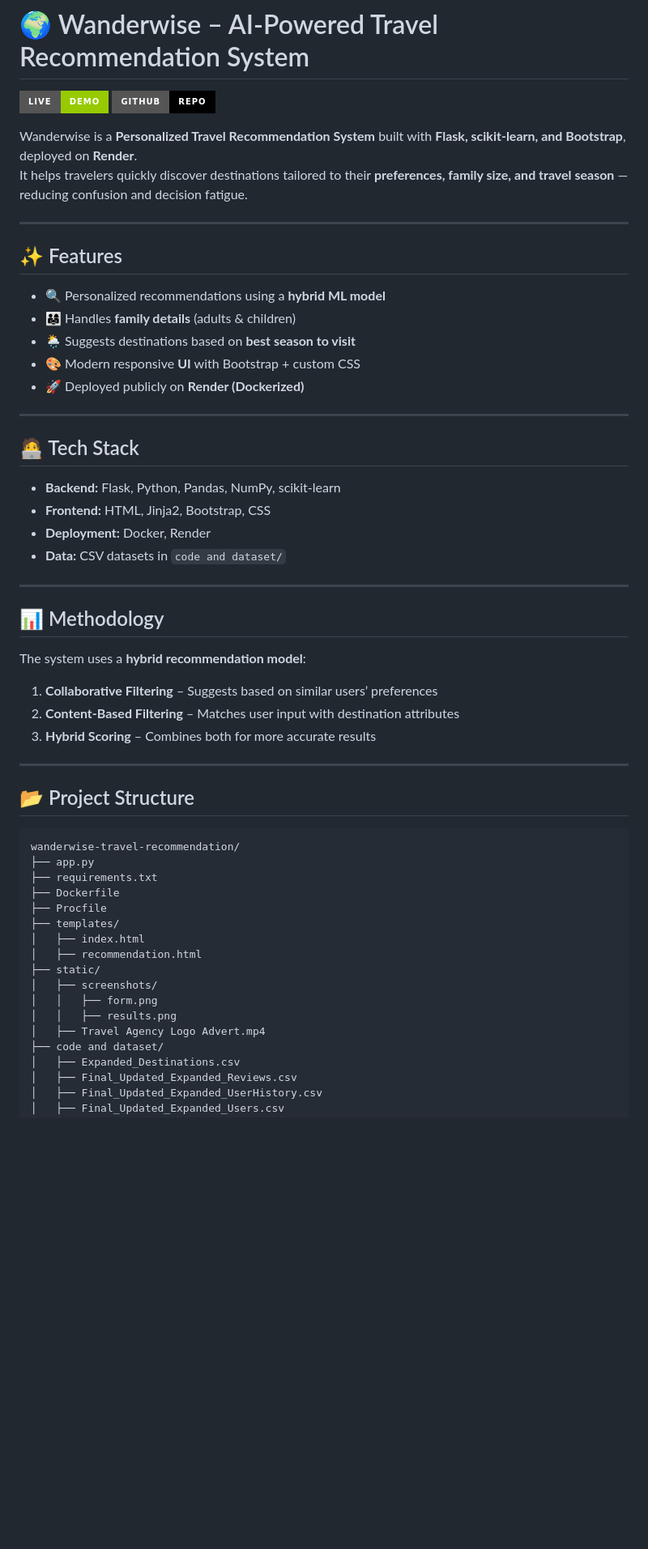
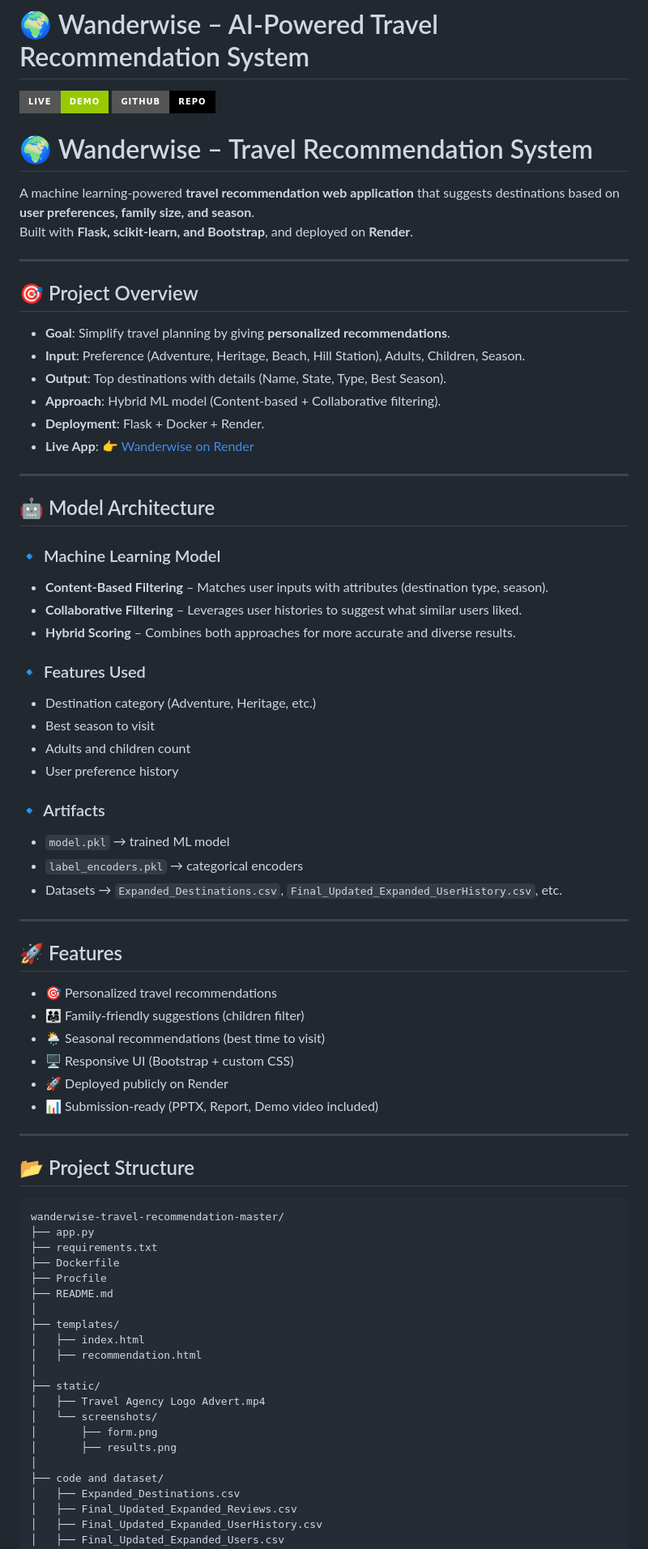
Before and after one commit to slavebotallen/wanderwise-travel-recommendation, a Markdown page: README.md, the part around one of its changes. Shown at 81% size. Drawn GitHub-style; badges without logos; blank space fills up the shorter version.

````diff
--- a/README.md
+++ b/README.md
@@ -3,51 +3,72 @@
 [![Live Demo](https://img.shields.io/badge/Live-Demo-green?style=for-the-badge&logo=render)](https://wanderwise-travel-recommendation-g90r.onrender.com)
 [![GitHub repo](https://img.shields.io/badge/GitHub-Repo-black?style=for-the-badge&logo=github)](https://github.com/slavebotallen/wanderwise-travel-recommendation)
 
-Wanderwise is a **Personalized Travel Recommendation System** built with **Flask, scikit-learn, and Bootstrap**, deployed on **Render**.
-It helps travelers quickly discover destinations tailored to their **preferences, family size, and travel season** — reducing confusion and decision fatigue.
+# 🌍 Wanderwise – Travel Recommendation System
+
+A machine learning-powered **travel recommendation web application** that suggests destinations based on **user preferences, family size, and season**.
+Built with **Flask, scikit-learn, and Bootstrap**, and deployed on **Render**.
 
 ---
 
-## ✨ Features
-- 🔍 Personalized recommendations using a **hybrid ML model**
-- 👨‍👩‍👧 Handles **family details** (adults & children)
-- 🌦 Suggests destinations based on **best season to visit**
-- 🎨 Modern responsive **UI** with Bootstrap + custom CSS
-- 🚀 Deployed publicly on **Render (Dockerized)**
+## 🎯 Project Overview
+- **Goal**: Simplify travel planning by giving **personalized recommendations**.
+- **Input**: Preference (Adventure, Heritage, Beach, Hill Station), Adults, Children, Season.
+- **Output**: Top destinations with details (Name, State, Type, Best Season).
+- **Approach**: Hybrid ML model (Content-based + Collaborative filtering).
+- **Deployment**: Flask + Docker + Render.
+- **Live App**: 👉 [Wanderwise on Render](https://wanderwise-travel-recommendation-g90r.onrender.com)
 
 ---
 
-## 🧑‍💻 Tech Stack
-- **Backend:** Flask, Python, Pandas, NumPy, scikit-learn
-- **Frontend:** HTML, Jinja2, Bootstrap, CSS
-- **Deployment:** Docker, Render
-- **Data:** CSV datasets in `code and dataset/`
+## 🤖 Model Architecture
+
+### 🔹 Machine Learning Model
+- **Content-Based Filtering** – Matches user inputs with attributes (destination type, season).
+- **Collaborative Filtering** – Leverages user histories to suggest what similar users liked.
+- **Hybrid Scoring** – Combines both approaches for more accurate and diverse results.
+
+### 🔹 Features Used
+- Destination category (Adventure, Heritage, etc.)
+- Best season to visit
+- Adults and children count
+- User preference history
+
+### 🔹 Artifacts
+- `model.pkl` → trained ML model
+- `label_encoders.pkl` → categorical encoders
+- Datasets → `Expanded_Destinations.csv`, `Final_Updated_Expanded_UserHistory.csv`, etc.
 
 ---
 
-## 📊 Methodology
-The system uses a **hybrid recommendation model**:
-1. **Collaborative Filtering** – Suggests based on similar users’ preferences
-2. **Content-Based Filtering** – Matches user input with destination attributes
-3. **Hybrid Scoring** – Combines both for more accurate results
+## 🚀 Features
+- 🎯 Personalized travel recommendations
+- 👨‍👩‍👧 Family-friendly suggestions (children filter)
+- 🌦 Seasonal recommendations (best time to visit)
+- 🖥️ Responsive UI (Bootstrap + custom CSS)
+- 🚀 Deployed publicly on Render
+- 📊 Submission-ready (PPTX, Report, Demo video included)
 
 ---
 
 ## 📂 Project Structure
 ```
-wanderwise-travel-recommendation/
+wanderwise-travel-recommendation-master/
 ├── app.py
 ├── requirements.txt
 ├── Dockerfile
 ├── Procfile
+├── README.md
+│
 ├── templates/
 │   ├── index.html
 │   ├── recommendation.html
+│
 ├── static/
-│   ├── screenshots/
-│   │   ├── form.png
-│   │   ├── results.png
 │   ├── Travel Agency Logo Advert.mp4
+│   └── screenshots/
+│       ├── form.png
+│       ├── results.png
+│
 ├── code and dataset/
 │   ├── Expanded_Destinations.csv
 │   ├── Final_Updated_Expanded_Reviews.csv
````
Also changed, not shown: other parts of README.md (+51 -28 lines).
